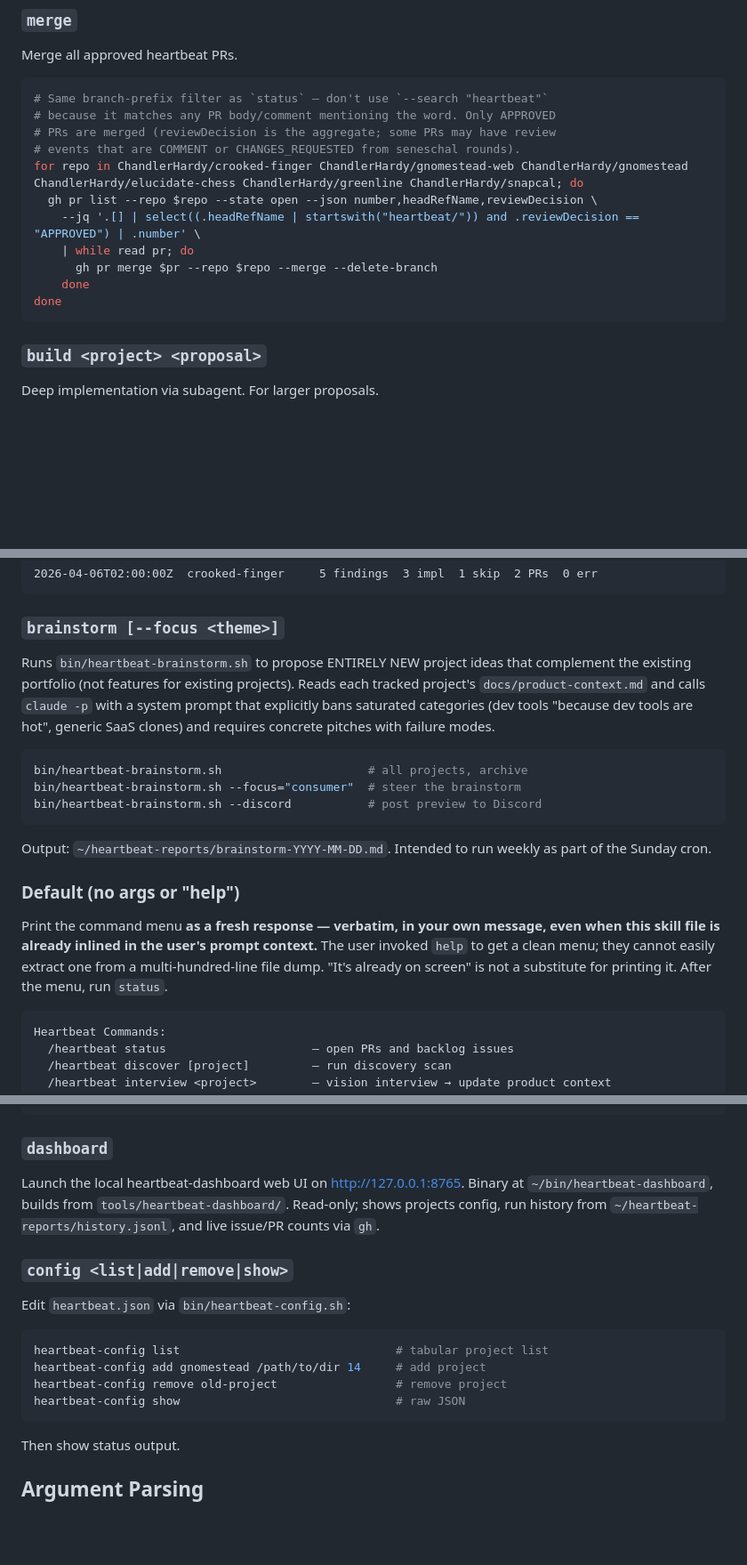
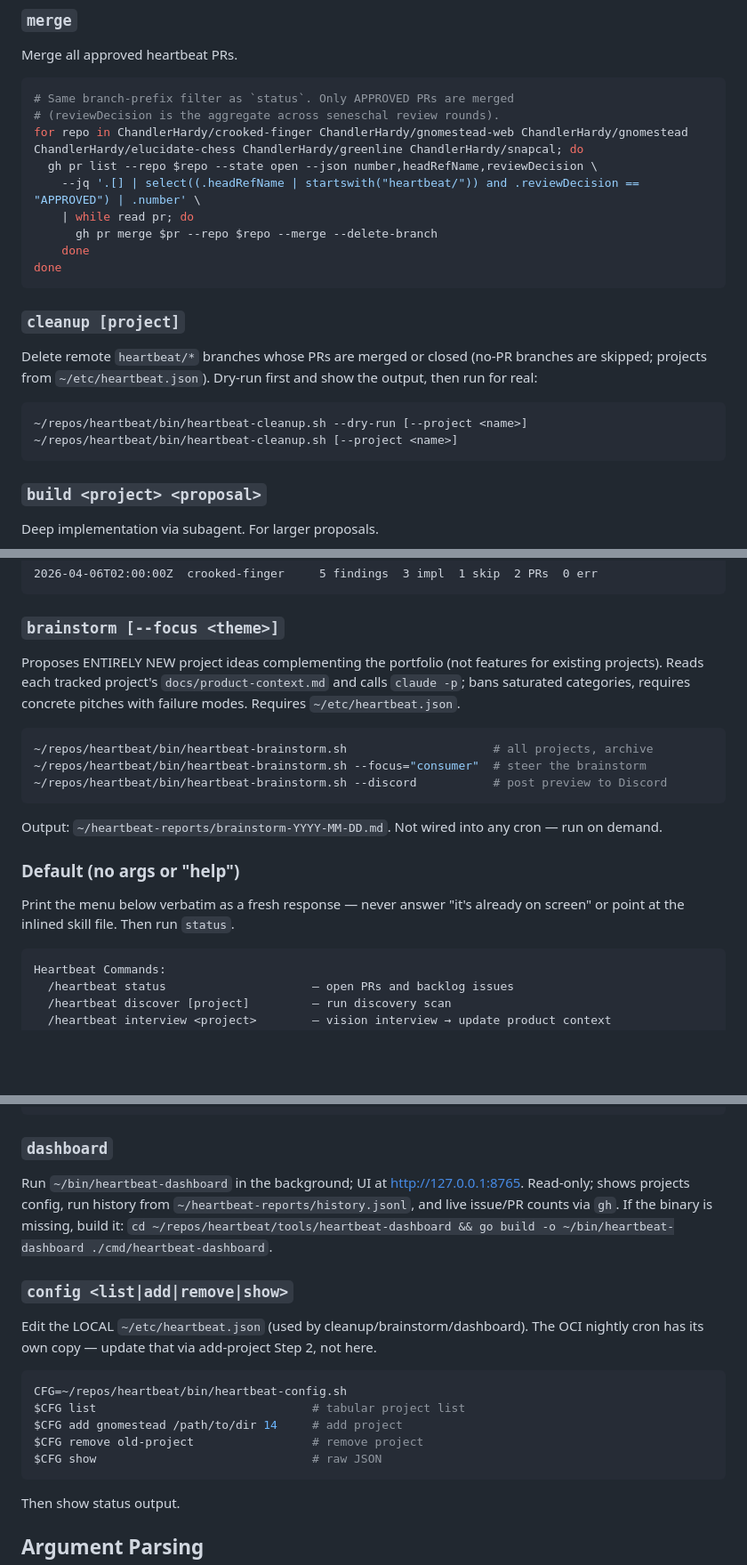
Before and after one commit to ChandlerHardy/heartbeat, a Markdown page: skills/heartbeat/SKILL.md, 3 parts joined by grey strips. Shown at 89% size. Drawn GitHub-style; blank space fills up the shorter version.

Commit message:
audit: Opus-readiness pass on heartbeat skill
Adds the missing cleanup subcommand section (wired to heartbeat-cleanup.sh,
dry-run first), fixes bare/relative paths (heartbeat-config, brainstorm),
corrects stale brainstorm-in-cron claim, explicit local-vs-OCI config scoping,
missing argument-parsing routes, burn fallback when usage tab unavailable.

Claude-Session: https://claude.ai/code/session_017Lrn4vUVQdB6vwFteL1QBZ

````diff
--- a/skills/heartbeat/SKILL.md
+++ b/skills/heartbeat/SKILL.md
@@ -136,10 +134,8 @@ Default to `general-purpose` for quick-wins and tech-debt. Use `implementer` for
 Merge all approved heartbeat PRs.
 
 ```bash
-# Same branch-prefix filter as `status` — don't use `--search "heartbeat"`
-# because it matches any PR body/comment mentioning the word. Only APPROVED
-# PRs are merged (reviewDecision is the aggregate; some PRs may have review
-# events that are COMMENT or CHANGES_REQUESTED from seneschal rounds).
+# Same branch-prefix filter as `status`. Only APPROVED PRs are merged
+# (reviewDecision is the aggregate across seneschal review rounds).
 for repo in ChandlerHardy/crooked-finger ChandlerHardy/gnomestead-web ChandlerHardy/gnomestead ChandlerHardy/elucidate-chess ChandlerHardy/greenline ChandlerHardy/snapcal; do
   gh pr list --repo $repo --state open --json number,headRefName,reviewDecision \
     --jq '.[] | select((.headRefName | startswith("heartbeat/")) and .reviewDecision == "APPROVED") | .number' \
@@ -147,6 +143,14 @@ for repo in ChandlerHardy/crooked-finger ChandlerHardy/gnomestead-web ChandlerHa
       gh pr merge $pr --repo $repo --merge --delete-branch
     done
 done
+```
+
+### `cleanup [project]`
+Delete remote `heartbeat/*` branches whose PRs are merged or closed (no-PR branches are skipped; projects from `~/etc/heartbeat.json`). Dry-run first and show the output, then run for real:
+
+```bash
+~/repos/heartbeat/bin/heartbeat-cleanup.sh --dry-run [--project <name>]
+~/repos/heartbeat/bin/heartbeat-cleanup.sh [--project <name>]
 ```
 
 ### `build <project> <proposal>`
@@ -243,18 +246,18 @@ If there are errors, list the most recent ones.
 ```
 
 ### `brainstorm [--focus <theme>]`
-Runs `bin/heartbeat-brainstorm.sh` to propose ENTIRELY NEW project ideas that complement the existing portfolio (not features for existing projects). Reads each tracked project's `docs/product-context.md` and calls `claude -p` with a system prompt that explicitly bans saturated categories (dev tools "because dev tools are hot", generic SaaS clones) and requires concrete pitches with failure modes.
+Proposes ENTIRELY NEW project ideas complementing the portfolio (not features for existing projects). Reads each tracked project's `docs/product-context.md` and calls `claude -p`; bans saturated categories, requires concrete pitches with failure modes. Requires `~/etc/heartbeat.json`.
 
 ```bash
-bin/heartbeat-brainstorm.sh                     # all projects, archive
-bin/heartbeat-brainstorm.sh --focus="consumer"  # steer the brainstorm
-bin/heartbeat-brainstorm.sh --discord           # post preview to Discord
+~/repos/heartbeat/bin/heartbeat-brainstorm.sh                     # all projects, archive
+~/repos/heartbeat/bin/heartbeat-brainstorm.sh --focus="consumer"  # steer the brainstorm
+~/repos/heartbeat/bin/heartbeat-brainstorm.sh --discord           # post preview to Discord
 ```
 
-Output: `~/heartbeat-reports/brainstorm-YYYY-MM-DD.md`. Intended to run weekly as part of the Sunday cron.
+Output: `~/heartbeat-reports/brainstorm-YYYY-MM-DD.md`. Not wired into any cron — run on demand.
 
 ### Default (no args or "help")
-Print the command menu **as a fresh response — verbatim, in your own message, even when this skill file is already inlined in the user's prompt context.** The user invoked `help` to get a clean menu; they cannot easily extract one from a multi-hundred-line file dump. "It's already on screen" is not a substitute for printing it. After the menu, run `status`.
+Print the menu below verbatim as a fresh response — never answer "it's already on screen" or point at the inlined skill file. Then run `status`.
 
 ```
 Heartbeat Commands:
@@ -276,16 +279,17 @@ Heartbeat Commands:
 ```
 
 ### `dashboard`
-Launch the local heartbeat-dashboard web UI on http://127.0.0.1:8765. Binary at `~/bin/heartbeat-dashboard`, builds from `tools/heartbeat-dashboard/`. Read-only; shows projects config, run history from `~/heartbeat-reports/history.jsonl`, and live issue/PR counts via `gh`.
+Run `~/bin/heartbeat-dashboard` in the background; UI at http://127.0.0.1:8765. Read-only; shows projects config, run history from `~/heartbeat-reports/history.jsonl`, and live issue/PR counts via `gh`. If the binary is missing, build it: `cd ~/repos/heartbeat/tools/heartbeat-dashboard && go build -o ~/bin/heartbeat-dashboard ./cmd/heartbeat-dashboard`.
 
 ### `config <list|add|remove|show>`
-Edit `heartbeat.json` via `bin/heartbeat-config.sh`:
+Edit the LOCAL `~/etc/heartbeat.json` (used by cleanup/brainstorm/dashboard). The OCI nightly cron has its own copy — update that via add-project Step 2, not here.
 
 ```bash
-heartbeat-config list                               # tabular project list
-heartbeat-config add gnomestead /path/to/dir 14     # add project
-heartbeat-config remove old-project                 # remove project
-heartbeat-config show                               # raw JSON
+CFG=~/repos/heartbeat/bin/heartbeat-config.sh
+$CFG list                               # tabular project list
+$CFG add gnomestead /path/to/dir 14     # add project
+$CFG remove old-project                 # remove project
+$CFG show                               # raw JSON
 ```
 
 Then show status output.
````
Also changed, not shown: other parts of skills/heartbeat/SKILL.md (+12 -11 lines).
